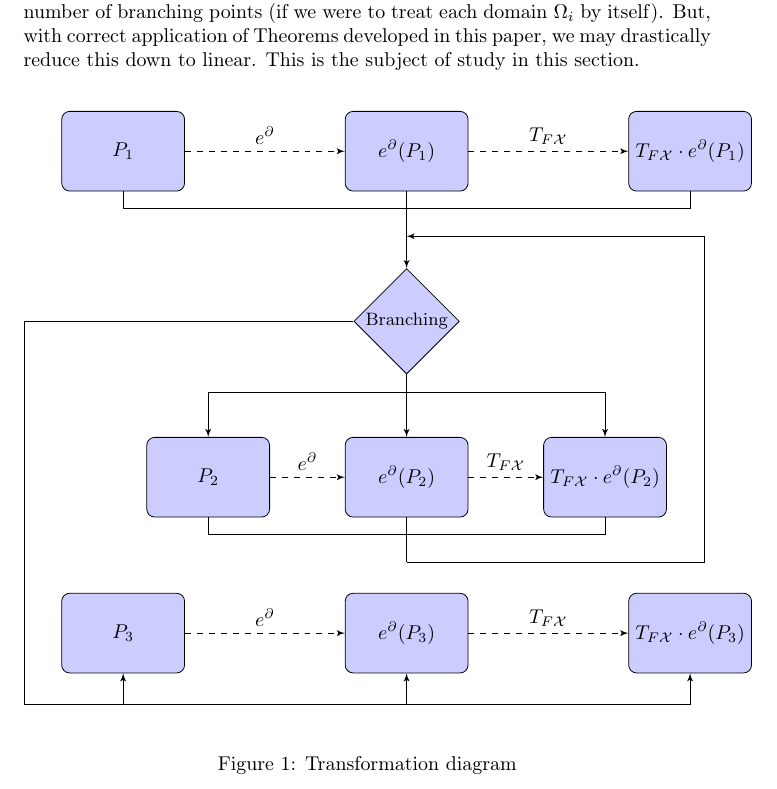
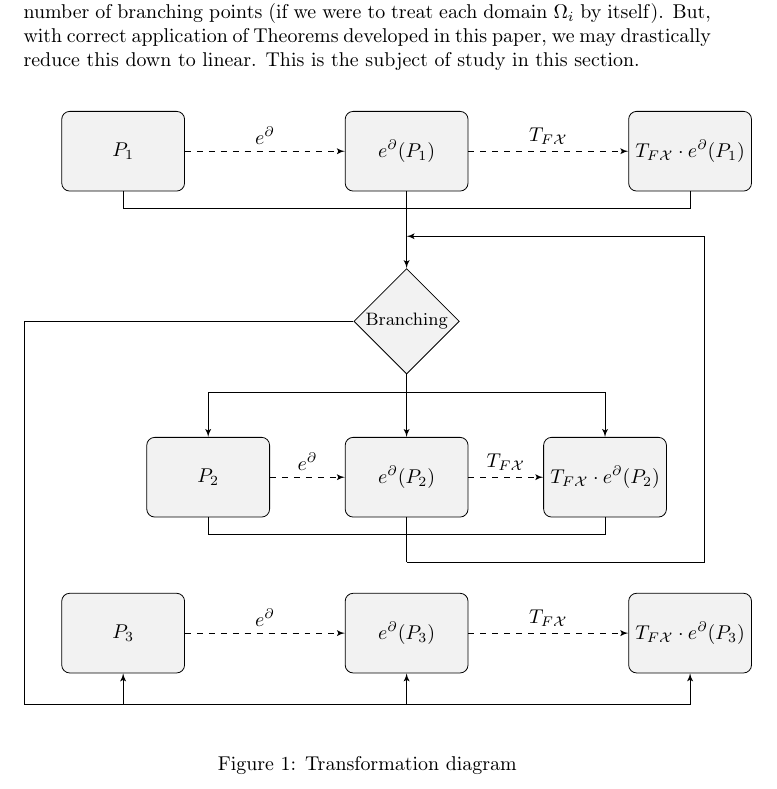
Before and after one commit to ZigaSajovic/dCpp, a LaTeX paper (Operational calculus and algebra of Algorithms.tex): part of page 20 of 28, cut so that both start at the same text. Compiled offline with pdfLaTeX.

Commit message:
Changed the color of the diagram

```diff
--- a/Operational calculus and algebra of Algorithms.tex
+++ b/Operational calculus and algebra of Algorithms.tex
@@ -964,9 +964,9 @@ Iterators, that do not change exit conditions within its' body, do not cause bra
 It follows from Claim $\ref{izr:st.zlepkov}$, that the complexity of naive implementations of methods presented in Sections $\ref{sec:Vrsta}$ and $\ref{sec:FTP}$ to splines are exponential in the number of branching points (if we were to treat each domain $\Omega_i$ by itself). But, with correct application of Theorems developed in this paper, we may drastically reduce this down to linear. This is the subject of study in this section.
 \vspace{10px}
 
-\tikzstyle{decision} = [diamond, draw, fill=blue!20,
+\tikzstyle{decision} = [diamond, draw, fill=black!5,
     text width=4.5em, text badly centered, node distance=3cm, inner sep=0pt]
-\tikzstyle{block} = [rectangle, draw, fill=blue!20,
+\tikzstyle{block} = [rectangle, draw, fill=black!5,
     text width=5.5em, text centered, rounded corners, minimum height=4em]
 \tikzstyle{line} = [draw, -latex']
 
```
